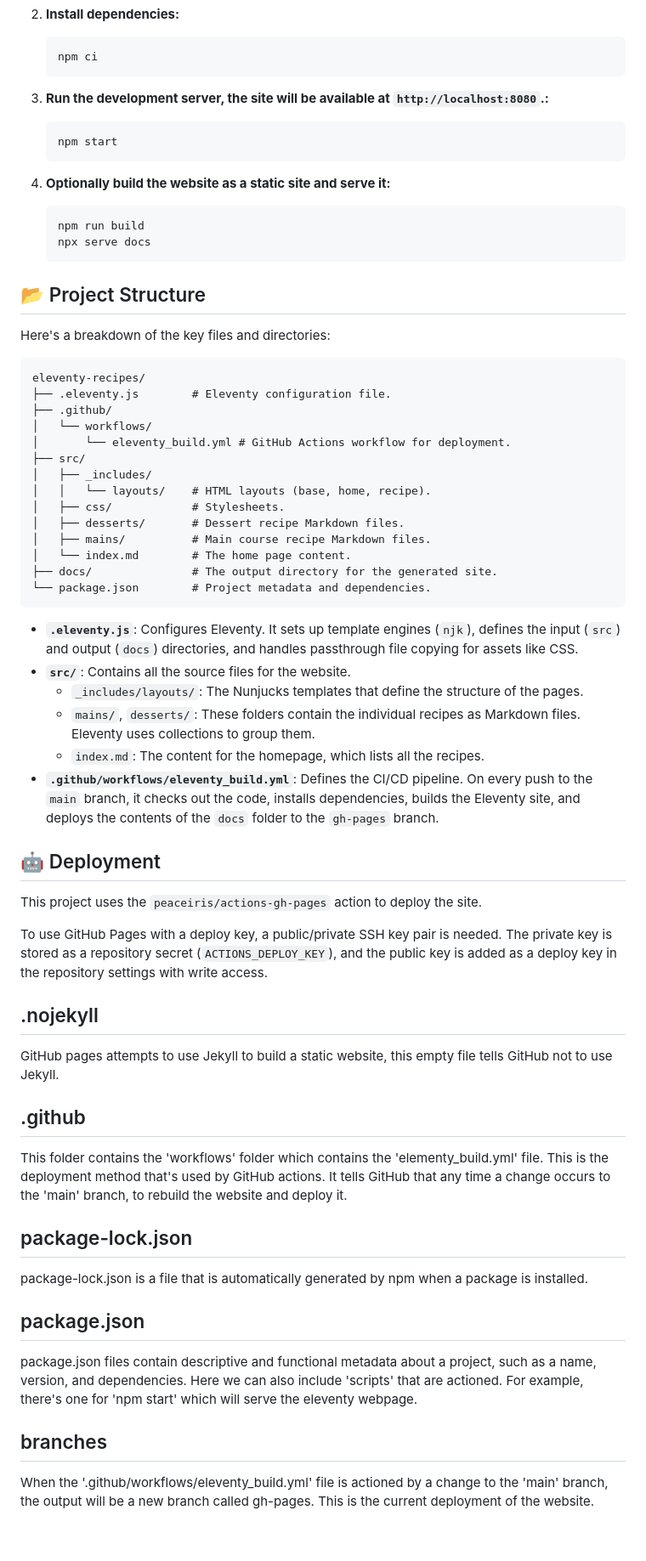
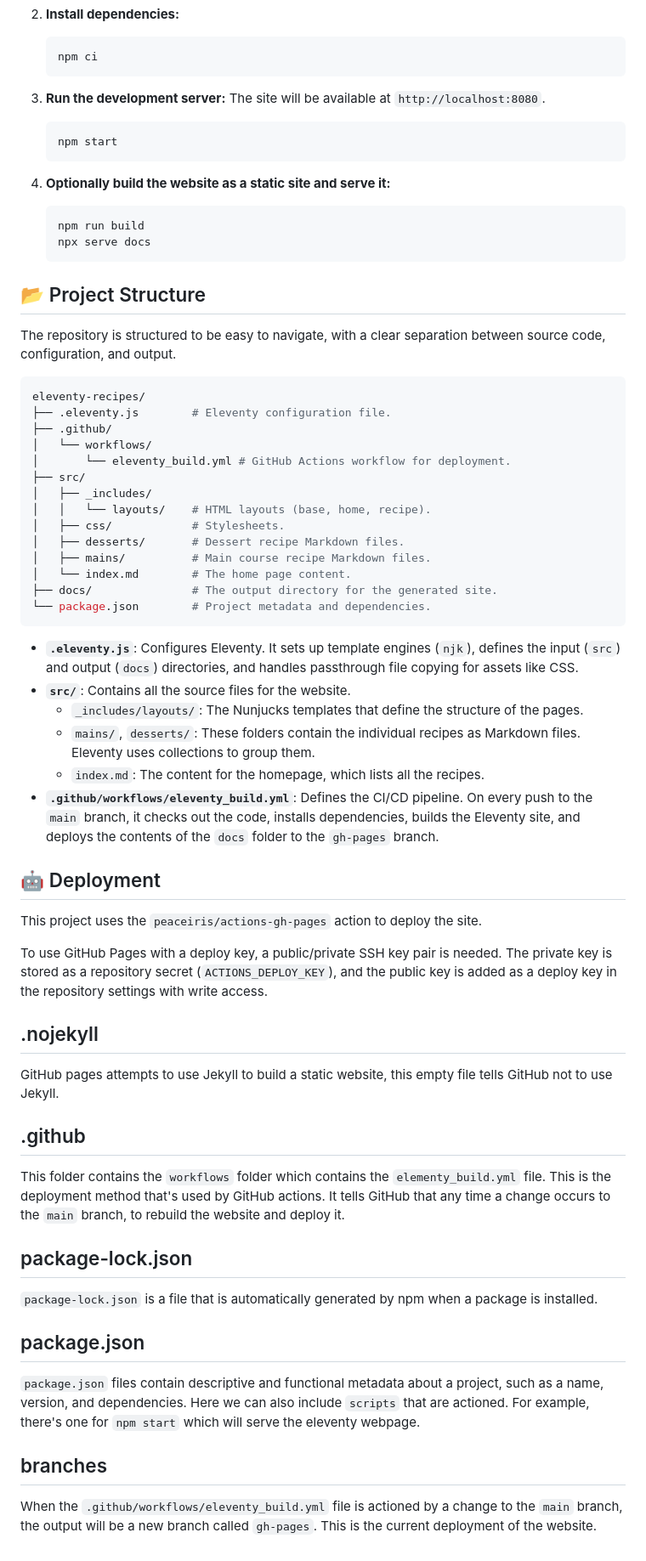
Before and after one commit to charlieb954/eleventy-recipes, a Markdown page: README.md, the part around one of its changes. Shown at 85% size. Rendered like a GitHub page.

Commit message:
minor updates to styling

````diff
--- a/README.md
+++ b/README.md
@@ -30,7 +34,7 @@ To run this project locally:
     npm ci
     ```
 
-3. **Run the development server, the site will be available at `http://localhost:8080`.:**
+3. **Run the development server:** The site will be available at `http://localhost:8080`.
 
     ```bash
     npm start
@@ -45,9 +49,10 @@ To run this project locally:
 
 ## 📂 Project Structure
 
-Here's a breakdown of the key files and directories:
+The repository is structured to be easy to navigate, with a clear separation
+between source code, configuration, and output.
 
-```
+```bash
 eleventy-recipes/
 ├── .eleventy.js        # Eleventy configuration file.
 ├── .github/
@@ -64,18 +69,28 @@ eleventy-recipes/
 └── package.json        # Project metadata and dependencies.
 ```
 
-- **`.eleventy.js`**: Configures Eleventy. It sets up template engines (`njk`), defines the input (`src`) and output (`docs`) directories, and handles passthrough file copying for assets like CSS.
+- **`.eleventy.js`**: Configures Eleventy. It sets up template engines (`njk`),
+  defines the input (`src`) and output (`docs`) directories, and handles
+  passthrough file copying for assets like CSS.
 - **`src/`**: Contains all the source files for the website.
-  - `_includes/layouts/`: The Nunjucks templates that define the structure of the pages.
-  - `mains/`, `desserts/`: These folders contain the individual recipes as Markdown files. Eleventy uses collections to group them.
+  - `_includes/layouts/`: The Nunjucks templates that define the structure of
+    the pages.
+  - `mains/`, `desserts/`: These folders contain the individual recipes as
+    Markdown files. Eleventy uses collections to group them.
   - `index.md`: The content for the homepage, which lists all the recipes.
-- **`.github/workflows/eleventy_build.yml`**: Defines the CI/CD pipeline. On every push to the `main` branch, it checks out the code, installs dependencies, builds the Eleventy site, and deploys the contents of the `docs` folder to the `gh-pages` branch.
+- **`.github/workflows/eleventy_build.yml`**: Defines the CI/CD pipeline. On
+  every push to the `main` branch, it checks out the code, installs
+  dependencies, builds the Eleventy site, and deploys the contents of the `docs`
+  folder to the `gh-pages` branch.
 
 ## 🤖 Deployment
 
 This project uses the `peaceiris/actions-gh-pages` action to deploy the site.
 
-To use GitHub Pages with a deploy key, a public/private SSH key pair is needed. The private key is stored as a repository secret (`ACTIONS_DEPLOY_KEY`), and the public key is added as a deploy key in the repository settings with write access.
+To use GitHub Pages with a deploy key, a public/private SSH key pair is needed.
+The private key is stored as a repository secret (`ACTIONS_DEPLOY_KEY`), and the
+public key is added as a deploy key in the repository settings with write
+access.
 
 ## .nojekyll
 
@@ -84,25 +99,25 @@ tells GitHub not to use Jekyll.
 
 ## .github
 
-This folder contains the 'workflows' folder which contains the
-'elementy_build.yml' file. This is the deployment method that's used by GitHub
-actions. It tells GitHub that any time a change occurs to the 'main' branch, to
+This folder contains the `workflows` folder which contains the
+`elementy_build.yml` file. This is the deployment method that's used by GitHub
+actions. It tells GitHub that any time a change occurs to the `main` branch, to
 rebuild the website and deploy it.
 
 ## package-lock.json
 
-package-lock.json is a file that is automatically generated by npm when a
+`package-lock.json` is a file that is automatically generated by npm when a
 package is installed.
 
 ## package.json
 
-package.json files contain descriptive and functional metadata about a project,
-such as a name, version, and dependencies. Here we can also include 'scripts'
-that are actioned. For example, there's one for 'npm start' which will serve the
+`package.json` files contain descriptive and functional metadata about a project,
+such as a name, version, and dependencies. Here we can also include `scripts`
+that are actioned. For example, there's one for `npm start` which will serve the
 eleventy webpage.
 
 ## branches
 
-When the '.github/workflows/eleventy_build.yml' file is actioned by a change to
-the 'main' branch, the output will be a new branch called gh-pages. This is the
+When the `.github/workflows/eleventy_build.yml` file is actioned by a change to
+the `main` branch, the output will be a new branch called `gh-pages`. This is the
 current deployment of the website.
````
Also changed, not shown: other parts of README.md (+9 -5 lines).
